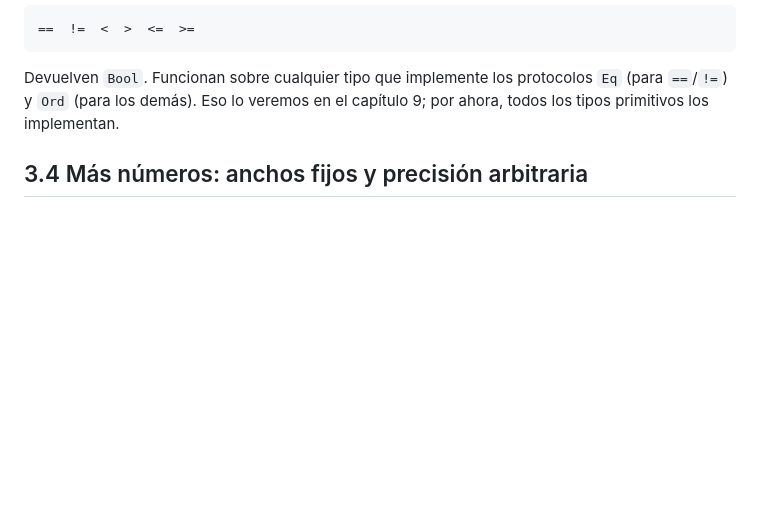
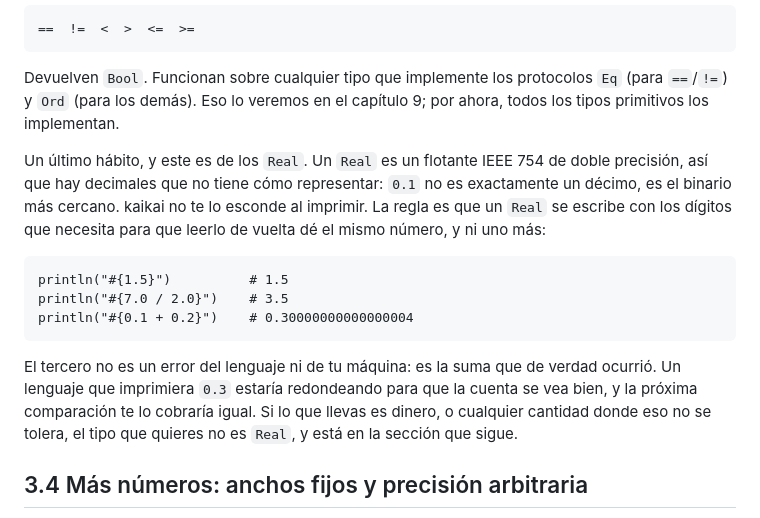
Before and after one commit to kaikailang-org/kaikai-book, a Markdown page: capitulos/cap03-tipos-basicos.md, the part around the change. Drawn GitHub-style; blank space fills up the shorter version.

````diff
--- a/capitulos/cap03-tipos-basicos.md
+++ b/capitulos/cap03-tipos-basicos.md
@@ -221,6 +221,27 @@ Devuelven `Bool`. Funcionan sobre cualquier tipo que implemente
 los protocolos `Eq` (para `==`/`!=`) y `Ord` (para los demás).
 Eso lo veremos en el capítulo 9; por ahora, todos los tipos
 primitivos los implementan.
+
+Un último hábito, y este es de los `Real`. Un `Real` es un
+flotante IEEE 754 de doble precisión, así que hay decimales que
+no tiene cómo representar: `0.1` no es exactamente un décimo,
+es el binario más cercano. kaikai no te lo esconde al imprimir.
+La regla es que un `Real` se escribe con los dígitos que
+necesita para que leerlo de vuelta dé el mismo número, y ni uno
+más:
+
+```kai
+println("#{1.5}")          # 1.5
+println("#{7.0 / 2.0}")    # 3.5
+println("#{0.1 + 0.2}")    # 0.30000000000000004
+```
+
+El tercero no es un error del lenguaje ni de tu máquina: es la
+suma que de verdad ocurrió. Un lenguaje que imprimiera `0.3`
+estaría redondeando para que la cuenta se vea bien, y la
+próxima comparación te lo cobraría igual. Si lo que llevas es
+dinero, o cualquier cantidad donde eso no se tolera, el tipo
+que quieres no es `Real`, y está en la sección que sigue.
 
 ## 3.4 Más números: anchos fijos y precisión arbitraria
 
````
Also changed, not shown: chapters/ch03-basic-types.md (+21 -0 lines).
